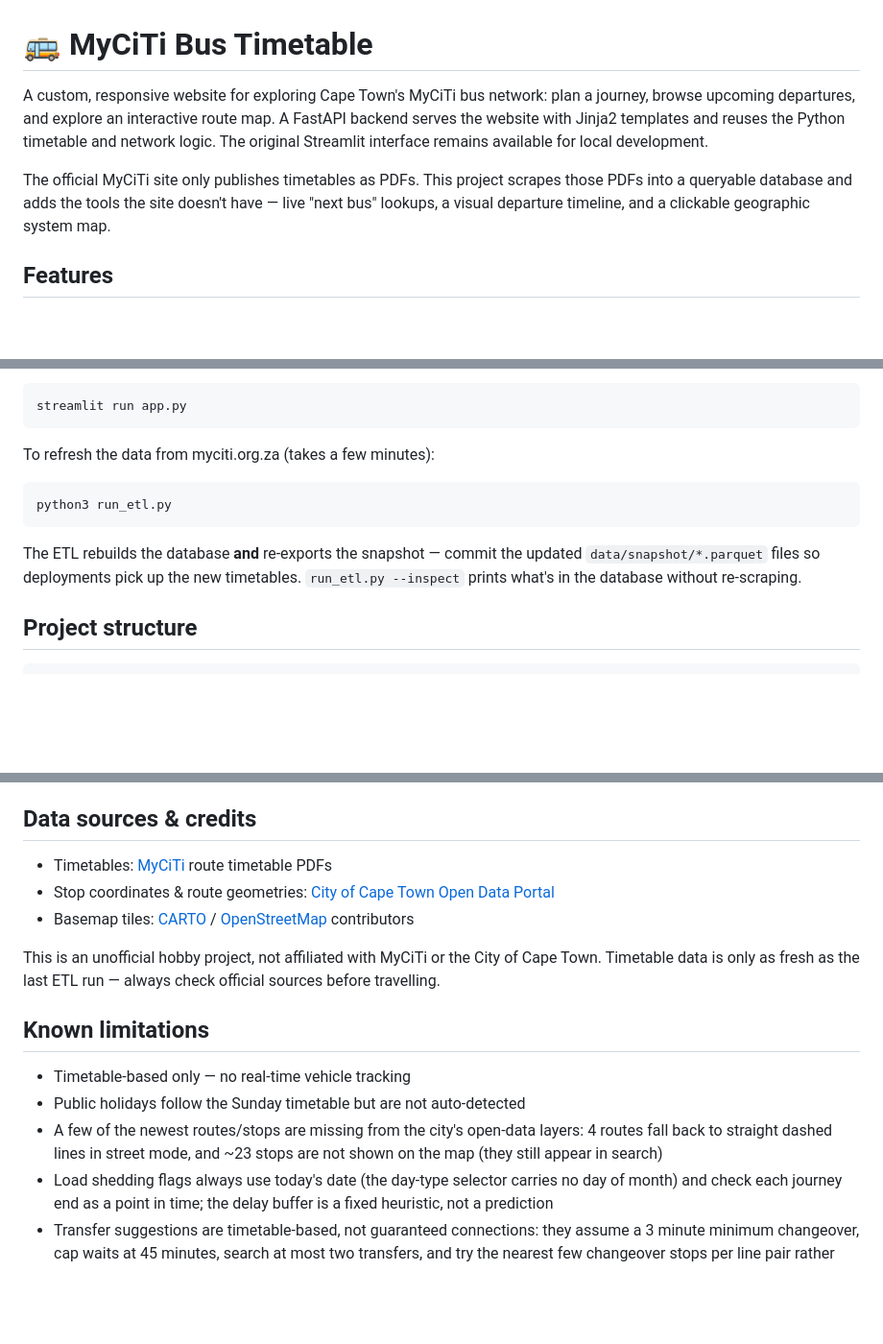
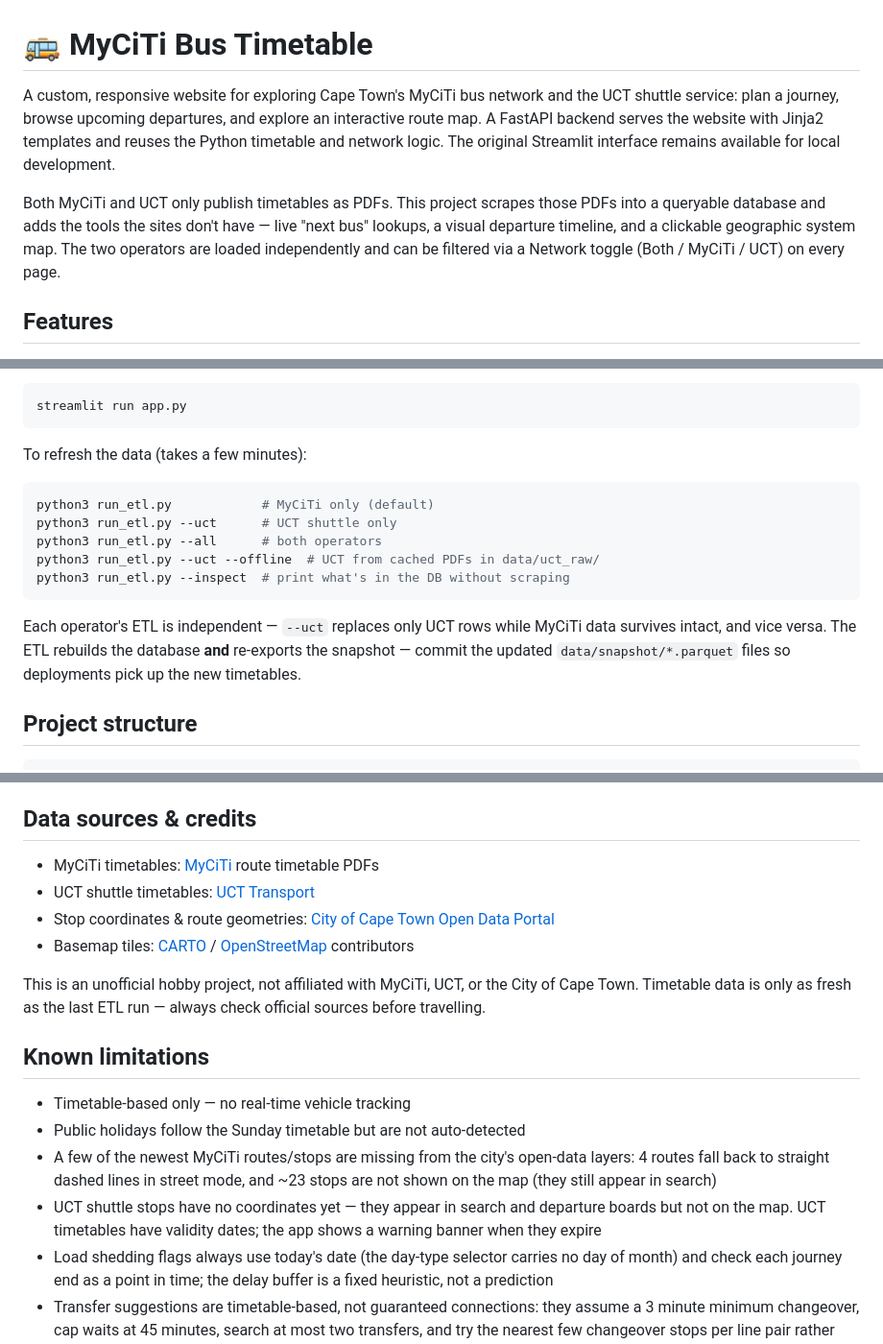
Before and after one commit to Vambane/mycity-bus-schedule, a Markdown page: README.md, 3 parts joined by grey strips. Shown at 96% size. Drawn GitHub-style; blank space fills up the shorter version.

````diff
--- a/README.md
+++ b/README.md
@@ -1,15 +1,16 @@
 # 🚌 MyCiTi Bus Timetable
 
-A custom, responsive website for exploring Cape Town's MyCiTi bus network:
-plan a journey, browse upcoming departures, and explore an interactive route
-map. A FastAPI backend serves the website with Jinja2 templates and reuses the
-Python timetable and network logic. The original Streamlit interface remains
-available for local development.
+A custom, responsive website for exploring Cape Town's MyCiTi bus network and
+the UCT shuttle service: plan a journey, browse upcoming departures, and
+explore an interactive route map. A FastAPI backend serves the website with
+Jinja2 templates and reuses the Python timetable and network logic. The
+original Streamlit interface remains available for local development.
 
-The official MyCiTi site only publishes timetables as PDFs. This project
-scrapes those PDFs into a queryable database and adds the tools the site
-doesn't have — live "next bus" lookups, a visual departure timeline, and a
-clickable geographic system map.
+Both MyCiTi and UCT only publish timetables as PDFs. This project scrapes
+those PDFs into a queryable database and adds the tools the sites don't
+have — live "next bus" lookups, a visual departure timeline, and a clickable
+geographic system map. The two operators are loaded independently and can be
+filtered via a Network toggle (Both / MyCiTi / UCT) on every page.
 
 ## Features
 
@@ -168,16 +183,20 @@ To run the original Streamlit interface locally instead:
 streamlit run app.py
 ```
 
-To refresh the data from myciti.org.za (takes a few minutes):
+To refresh the data (takes a few minutes):
 
 ```bash
-python3 run_etl.py
+python3 run_etl.py            # MyCiTi only (default)
+python3 run_etl.py --uct      # UCT shuttle only
+python3 run_etl.py --all      # both operators
+python3 run_etl.py --uct --offline  # UCT from cached PDFs in data/uct_raw/
+python3 run_etl.py --inspect  # print what's in the DB without scraping
 ```
 
-The ETL rebuilds the database **and** re-exports the snapshot — commit the
-updated `data/snapshot/*.parquet` files so deployments pick up the new
-timetables. `run_etl.py --inspect` prints what's in the database without
-re-scraping.
+Each operator's ETL is independent — `--uct` replaces only UCT rows while
+MyCiTi data survives intact, and vice versa. The ETL rebuilds the database
+**and** re-exports the snapshot — commit the updated `data/snapshot/*.parquet`
+files so deployments pick up the new timetables.
 
 ## Project structure
 
@@ -302,23 +323,27 @@ flags are schedule-based estimates, not live outage reports.
 
 ## Data sources & credits
 
-- Timetables: [MyCiTi](https://www.myciti.org.za) route timetable PDFs
+- MyCiTi timetables: [MyCiTi](https://www.myciti.org.za) route timetable PDFs
+- UCT shuttle timetables: [UCT Transport](https://uct.ac.za/students/services-transport-parking-uct-shuttle/route-maps-timetables)
 - Stop coordinates & route geometries:
   [City of Cape Town Open Data Portal](https://odp-cctegis.opendata.arcgis.com/)
 - Basemap tiles: [CARTO](https://carto.com/attributions) /
   [OpenStreetMap](https://www.openstreetmap.org/copyright) contributors
 
-This is an unofficial hobby project, not affiliated with MyCiTi or the City of
-Cape Town. Timetable data is only as fresh as the last ETL run — always check
-official sources before travelling.
+This is an unofficial hobby project, not affiliated with MyCiTi, UCT, or the
+City of Cape Town. Timetable data is only as fresh as the last ETL run — always
+check official sources before travelling.
 
 ## Known limitations
 
 - Timetable-based only — no real-time vehicle tracking
 - Public holidays follow the Sunday timetable but are not auto-detected
-- A few of the newest routes/stops are missing from the city's open-data
-  layers: 4 routes fall back to straight dashed lines in street mode, and
-  ~23 stops are not shown on the map (they still appear in search)
+- A few of the newest MyCiTi routes/stops are missing from the city's
+  open-data layers: 4 routes fall back to straight dashed lines in street
+  mode, and ~23 stops are not shown on the map (they still appear in search)
+- UCT shuttle stops have no coordinates yet — they appear in search and
+  departure boards but not on the map. UCT timetables have validity dates;
+  the app shows a warning banner when they expire
 - Load shedding flags always use today's date (the day-type selector
   carries no day of month) and check each journey end as a point in
   time; the delay buffer is a fixed heuristic, not a prediction
````
Also changed, not shown: other parts of README.md (+29 -13 lines), UCT_INTEGRATION.md (added, +161 -0 lines).
